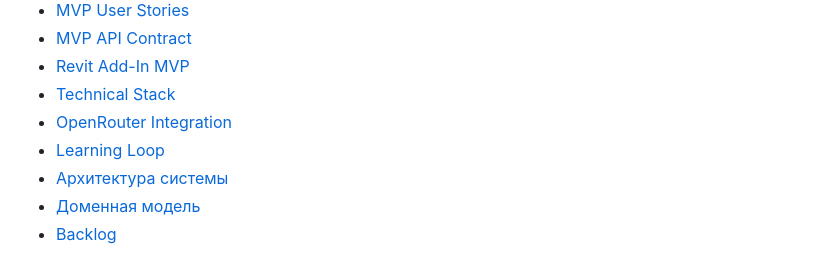
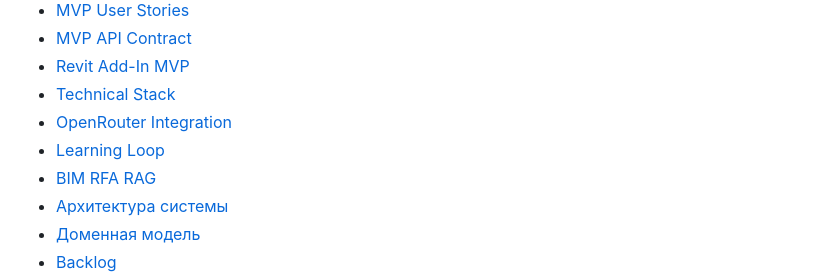
Before and after one commit to proovcme/Agnostis, a Markdown page: README.md, the part around the change. Drawn GitHub-style.

```diff
--- a/README.md
+++ b/README.md
@@ -30,6 +30,7 @@ Agnostis — AI-платформа для управления разработ
 - [Technical Stack](docs/technical-stack.md)
 - [OpenRouter Integration](docs/openrouter.md)
 - [Learning Loop](docs/learning-loop.md)
+- [BIM RFA RAG](docs/bim-rfa-rag.md)
 - [Архитектура системы](docs/system-architecture.md)
 - [Доменная модель](docs/domain-model.md)
 - [Backlog](docs/backlog.md)
```
Also changed, not shown: docs/about.md (+4 -0 lines), docs/bim-rfa-rag.md (added, +153 -0 lines).
